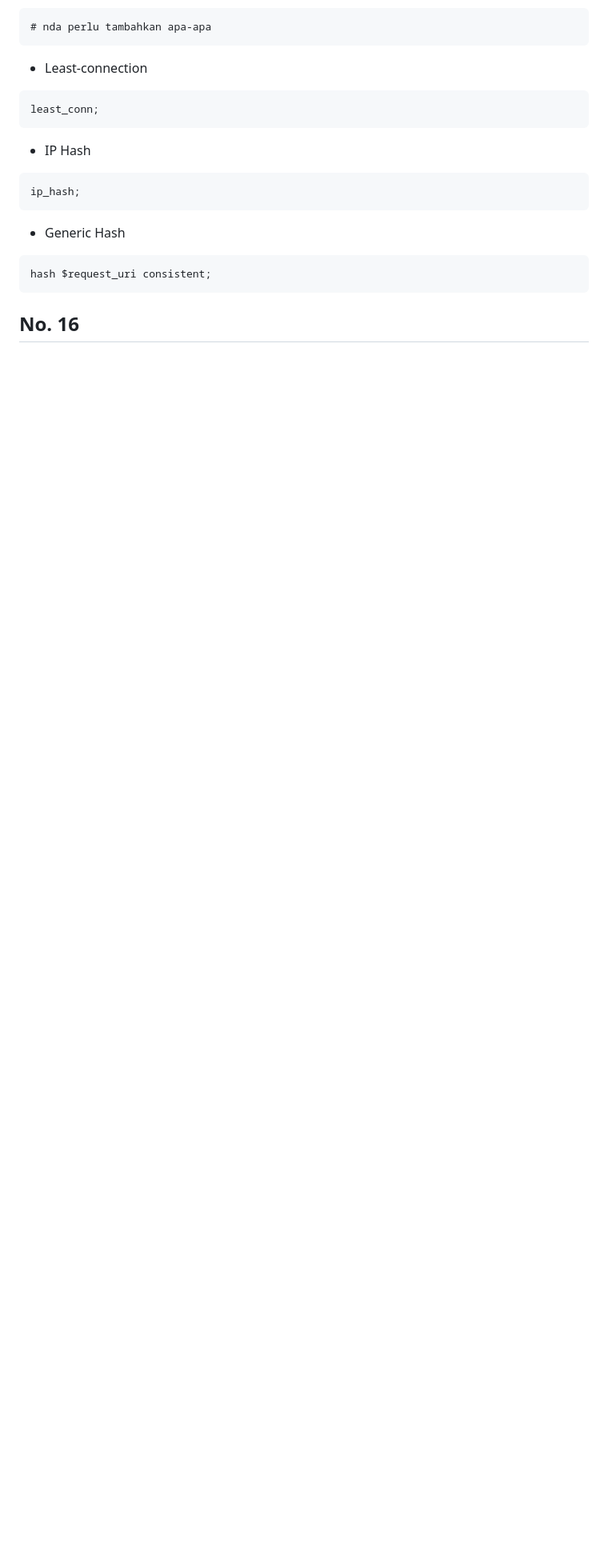
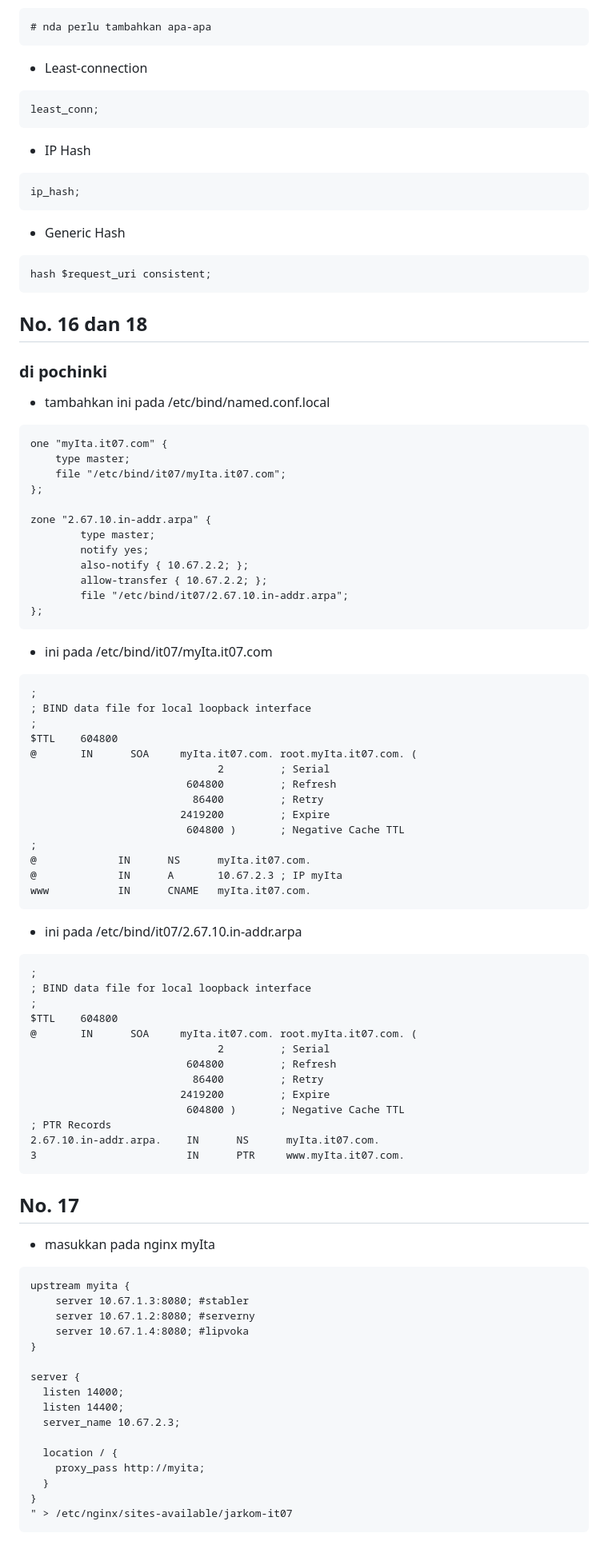
Before and after one commit to afif1731/jarkom-modul-2-it07-2024, a Markdown page: README.md, the part around the change. Shown: that part at 80% size. GitHub-like rendering; blank space fills up the shorter version.

Commit message:
new again again

````diff
--- a/README.md
+++ b/README.md
@@ -920,4 +920,79 @@ ip_hash;
 hash $request_uri consistent;
 ```
 
-## No. 16
+## No. 16 dan 18
+
+### di pochinki
+
+- tambahkan ini pada /etc/bind/named.conf.local
+```
+one "myIta.it07.com" {
+    type master;
+    file "/etc/bind/it07/myIta.it07.com";
+};
+
+zone "2.67.10.in-addr.arpa" {
+        type master;
+        notify yes;
+        also-notify { 10.67.2.2; };
+        allow-transfer { 10.67.2.2; };
+        file "/etc/bind/it07/2.67.10.in-addr.arpa";
+};
+```
+
+- ini pada /etc/bind/it07/myIta.it07.com
+```
+;
+; BIND data file for local loopback interface
+;
+$TTL    604800
+@       IN      SOA     myIta.it07.com. root.myIta.it07.com. (
+                              2         ; Serial
+                         604800         ; Refresh
+                          86400         ; Retry
+                        2419200         ; Expire
+                         604800 )       ; Negative Cache TTL
+;
+@             IN      NS      myIta.it07.com.
+@             IN      A       10.67.2.3 ; IP myIta
+www           IN      CNAME   myIta.it07.com.
+```
+
+- ini pada /etc/bind/it07/2.67.10.in-addr.arpa
+```
+;
+; BIND data file for local loopback interface
+;
+$TTL    604800
+@       IN      SOA     myIta.it07.com. root.myIta.it07.com. (
+                              2         ; Serial
+                         604800         ; Refresh
+                          86400         ; Retry
+                        2419200         ; Expire
+                         604800 )       ; Negative Cache TTL
+; PTR Records
+2.67.10.in-addr.arpa.    IN      NS      myIta.it07.com.
+3                        IN      PTR     www.myIta.it07.com.
+```
+
+## No. 17
+
+- masukkan pada nginx myIta
+```
+upstream myita {
+    server 10.67.1.3:8080; #stabler
+    server 10.67.1.2:8080; #serverny
+    server 10.67.1.4:8080; #lipvoka
+}
+
+server {
+  listen 14000;
+  listen 14400;
+  server_name 10.67.2.3;
+
+  location / {
+    proxy_pass http://myita;
+  }
+}
+" > /etc/nginx/sites-available/jarkom-it07
+```
````
